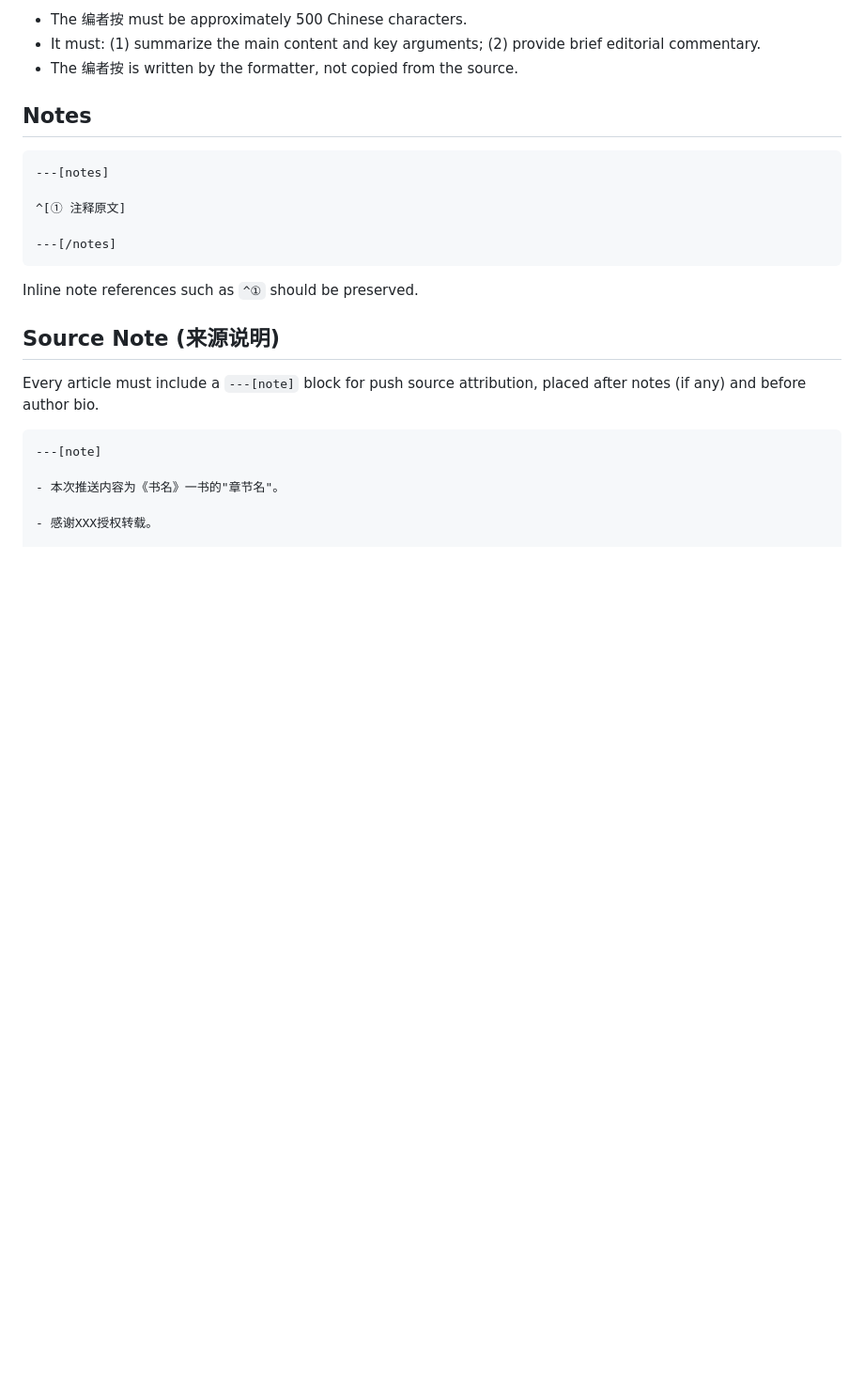
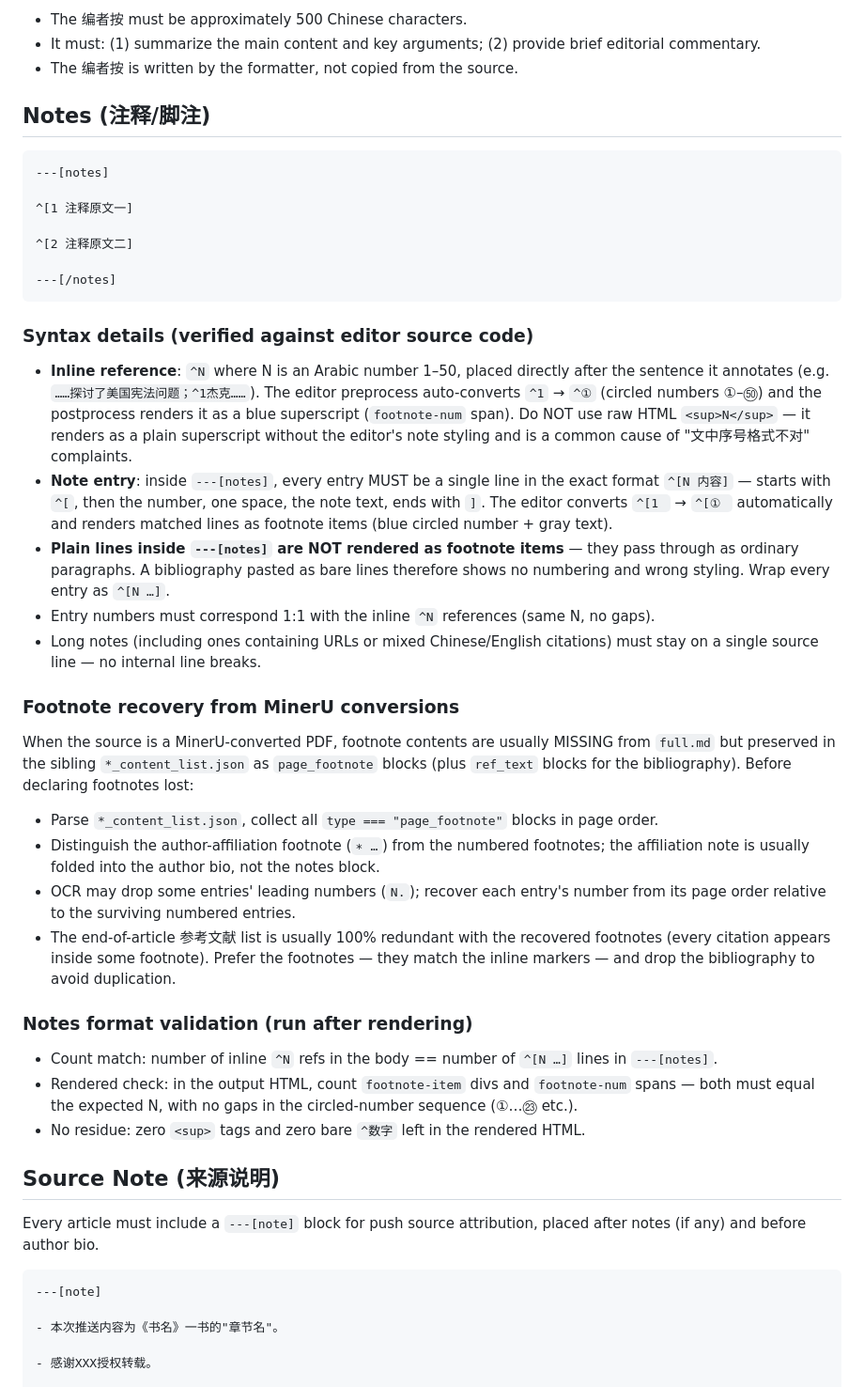
Before and after one commit to Roloyty/weiwuming-wechat-formatter, a Markdown page: references/syntax_rules.md, the part around the change. Shown at 94% size. Rendered like a GitHub page; blank space fills up the shorter version.

Commit message:
docs: add footnote/notes syntax rules, MinerU footnote recovery, and format validation checks

````diff
--- a/references/syntax_rules.md
+++ b/references/syntax_rules.md
@@ -45,17 +45,40 @@ Rules:
 - It must: (1) summarize the main content and key arguments; (2) provide brief editorial commentary.
 - The 编者按 is written by the formatter, not copied from the source.
 
-## Notes
+## Notes (注释/脚注)
 
 ```markdown
 ---[notes]
 
-^[① 注释原文]
+^[1 注释原文一]
+
+^[2 注释原文二]
 
 ---[/notes]
 ```
 
-Inline note references such as `^①` should be preserved.
+### Syntax details (verified against editor source code)
+
+- **Inline reference**: `^N` where N is an Arabic number 1–50, placed directly after the sentence it annotates (e.g. `……探讨了美国宪法问题；^1杰克……`). The editor preprocess auto-converts `^1` → `^①` (circled numbers ①–㊿) and the postprocess renders it as a blue superscript (`footnote-num` span). Do NOT use raw HTML `<sup>N</sup>` — it renders as a plain superscript without the editor's note styling and is a common cause of "文中序号格式不对" complaints.
+- **Note entry**: inside `---[notes]`, every entry MUST be a single line in the exact format `^[N 内容]` — starts with `^[`, then the number, one space, the note text, ends with `]`. The editor converts `^[1 ` → `^[① ` automatically and renders matched lines as footnote items (blue circled number + gray text).
+- **Plain lines inside `---[notes]` are NOT rendered as footnote items** — they pass through as ordinary paragraphs. A bibliography pasted as bare lines therefore shows no numbering and wrong styling. Wrap every entry as `^[N …]`.
+- Entry numbers must correspond 1:1 with the inline `^N` references (same N, no gaps).
+- Long notes (including ones containing URLs or mixed Chinese/English citations) must stay on a single source line — no internal line breaks.
+
+### Footnote recovery from MinerU conversions
+
+When the source is a MinerU-converted PDF, footnote contents are usually MISSING from `full.md` but preserved in the sibling `*_content_list.json` as `page_footnote` blocks (plus `ref_text` blocks for the bibliography). Before declaring footnotes lost:
+
+- Parse `*_content_list.json`, collect all `type === "page_footnote"` blocks in page order.
+- Distinguish the author-affiliation footnote (`∗ …`) from the numbered footnotes; the affiliation note is usually folded into the author bio, not the notes block.
+- OCR may drop some entries' leading numbers (`N.`); recover each entry's number from its page order relative to the surviving numbered entries.
+- The end-of-article 参考文献 list is usually 100% redundant with the recovered footnotes (every citation appears inside some footnote). Prefer the footnotes — they match the inline markers — and drop the bibliography to avoid duplication.
+
+### Notes format validation (run after rendering)
+
+- Count match: number of inline `^N` refs in the body == number of `^[N …]` lines in `---[notes]`.
+- Rendered check: in the output HTML, count `footnote-item` divs and `footnote-num` spans — both must equal the expected N, with no gaps in the circled-number sequence (①…㉓ etc.).
+- No residue: zero `<sup>` tags and zero bare `^数字` left in the rendered HTML.
 
 ## Source Note (来源说明)
 
````
Also changed, not shown: SKILL.md (+4 -1 lines).
